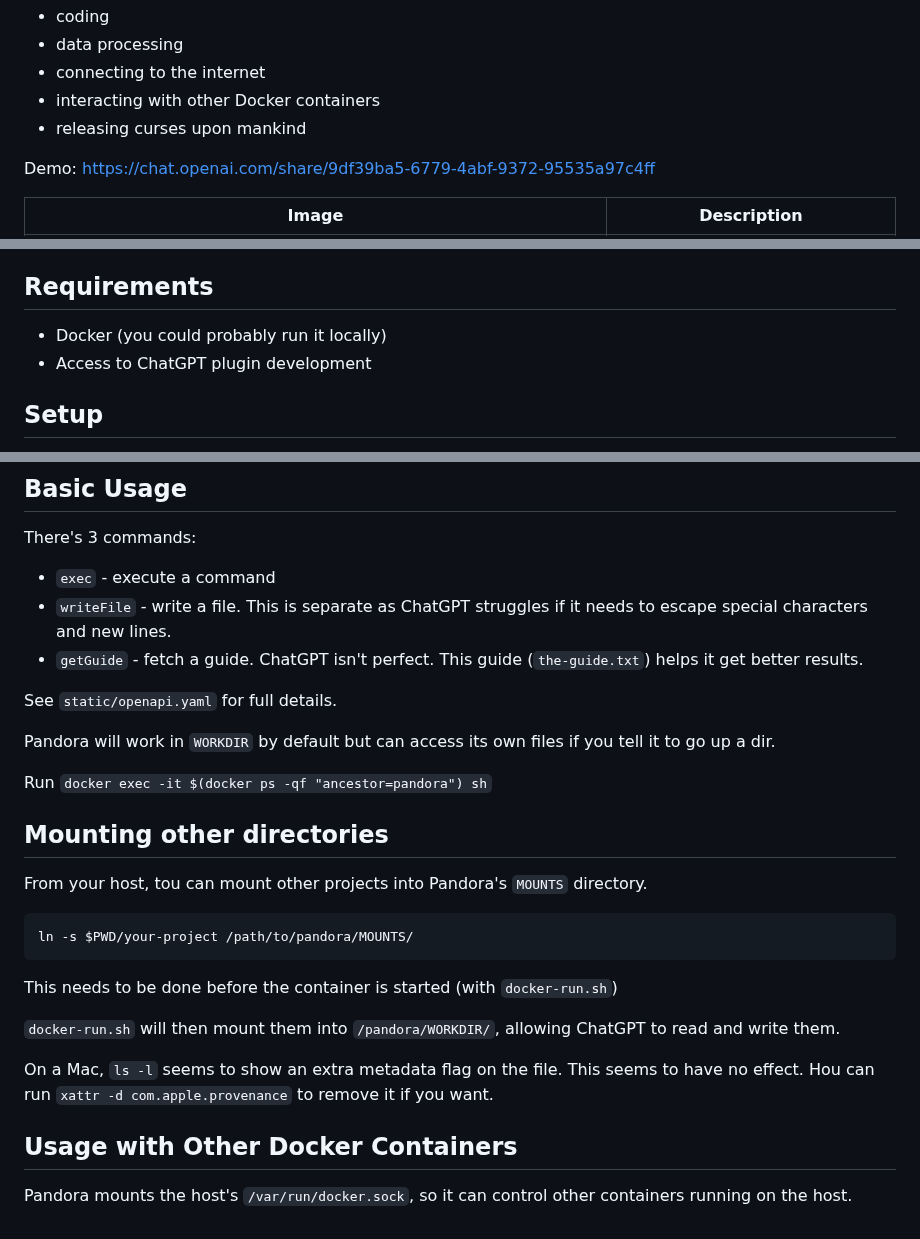
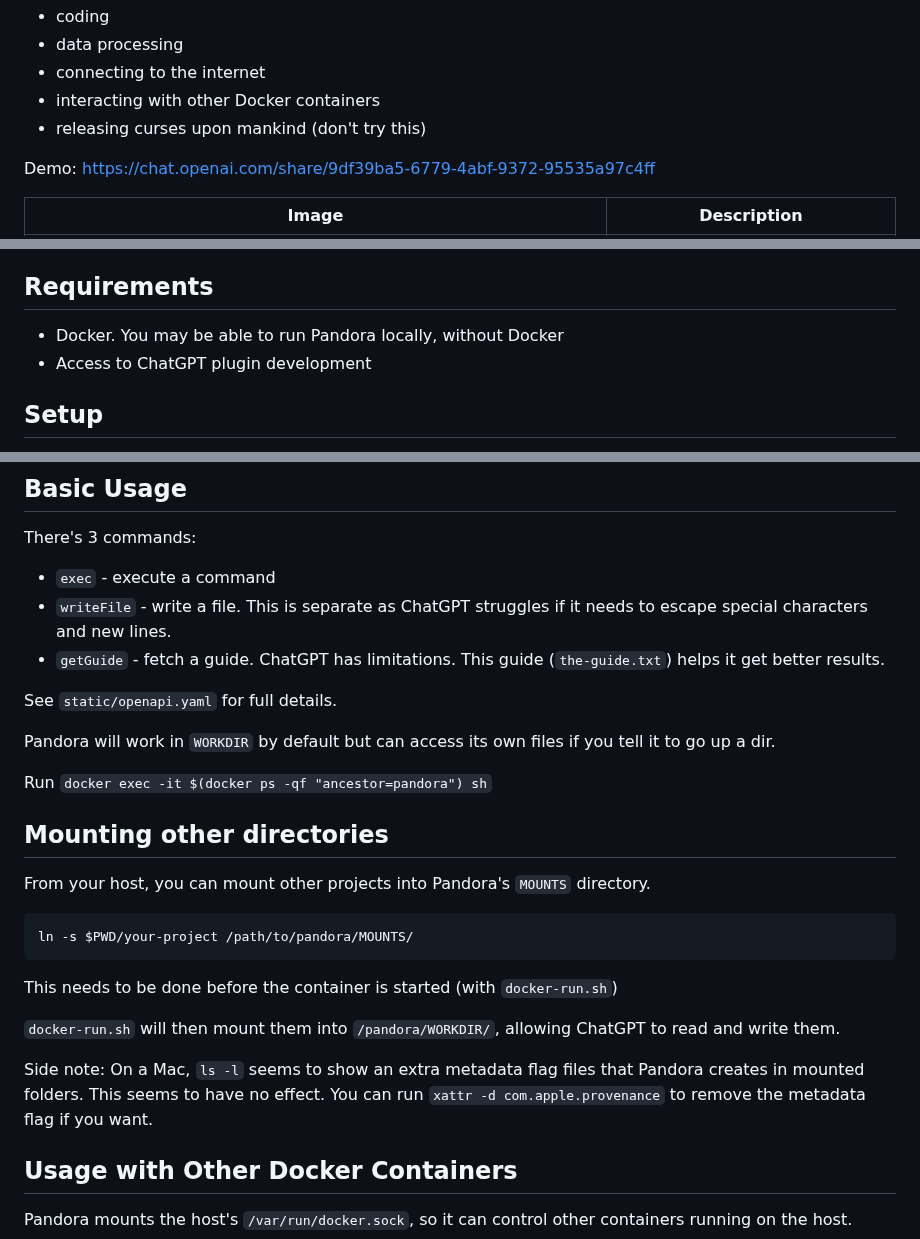
Before and after one commit to dave1010/pandora, a Markdown page: README.md, 3 parts joined by grey strips. Rendered like a GitHub page.

Commit message:
Spellings and readme tweaks

```diff
--- a/README.md
+++ b/README.md
@@ -13,7 +13,7 @@ Pandora can be used for:
 * data processing
 * connecting to the internet
 * interacting with other Docker containers
-* releasing curses upon mankind
+* releasing curses upon mankind (don't try this)
 
 Demo: https://chat.openai.com/share/9df39ba5-6779-4abf-9372-95535a97c4ff
 
@@ -40,7 +40,7 @@ There is not much that Pandora cannot do.
 
 ## Requirements
 
-* Docker (you could probably run it locally)
+* Docker. You may be able to run Pandora locally, without Docker
 * Access to ChatGPT plugin development
 
 ## Setup
@@ -60,7 +60,7 @@ There's 3 commands:
 
 * `exec` - execute a command
 * `writeFile` - write a file. This is separate as ChatGPT struggles if it needs to escape special characters and new lines.
-* `getGuide` - fetch a guide. ChatGPT isn't perfect. This guide (`the-guide.txt`) helps it get better results.
+* `getGuide` - fetch a guide. ChatGPT has limitations. This guide (`the-guide.txt`) helps it get better results.
 
 See `static/openapi.yaml` for full details.
 
@@ -70,7 +70,7 @@ Run `docker exec -it $(docker ps -qf "ancestor=pandora") sh`
 
 ## Mounting other directories
 
-From your host, tou can mount other projects into Pandora's `MOUNTS` directory.
+From your host, you can mount other projects into Pandora's `MOUNTS` directory.
 
     ln -s $PWD/your-project /path/to/pandora/MOUNTS/
 
@@ -78,7 +78,7 @@ This needs to be done before the container is started (with `docker-run.sh`)
 
 `docker-run.sh` will then mount them into `/pandora/WORKDIR/`, allowing ChatGPT to read and write them.
 
-On a Mac, `ls -l` seems to show an extra metadata flag on the file. This seems to have no effect. Hou can run `xattr -d com.apple.provenance` to remove it if you want.
+Side note: On a Mac, `ls -l` seems to show an extra metadata flag files that Pandora creates in mounted folders. This seems to have no effect. You can run `xattr -d com.apple.provenance` to remove the metadata flag if you want.
 
 ## Usage with Other Docker Containers
 
```
